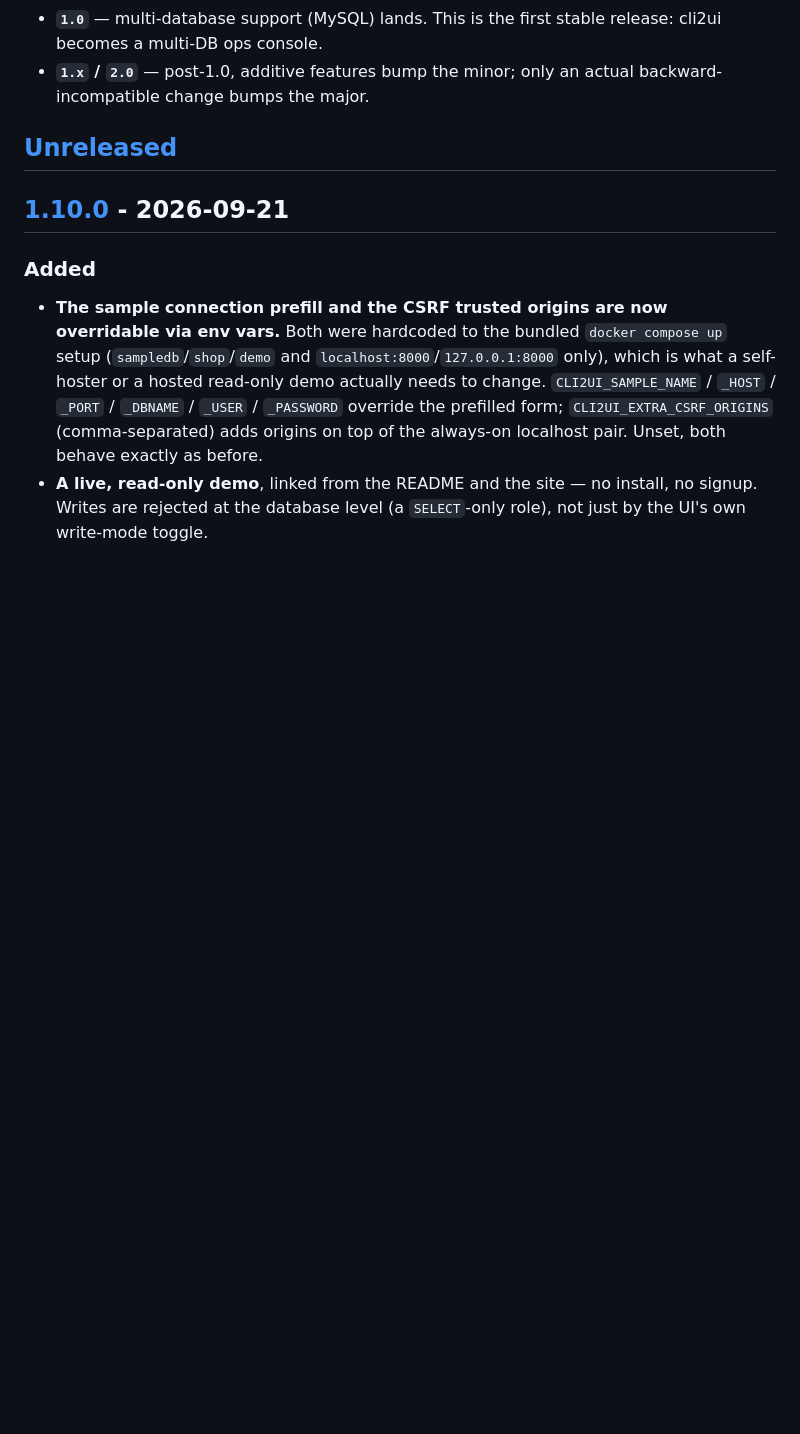
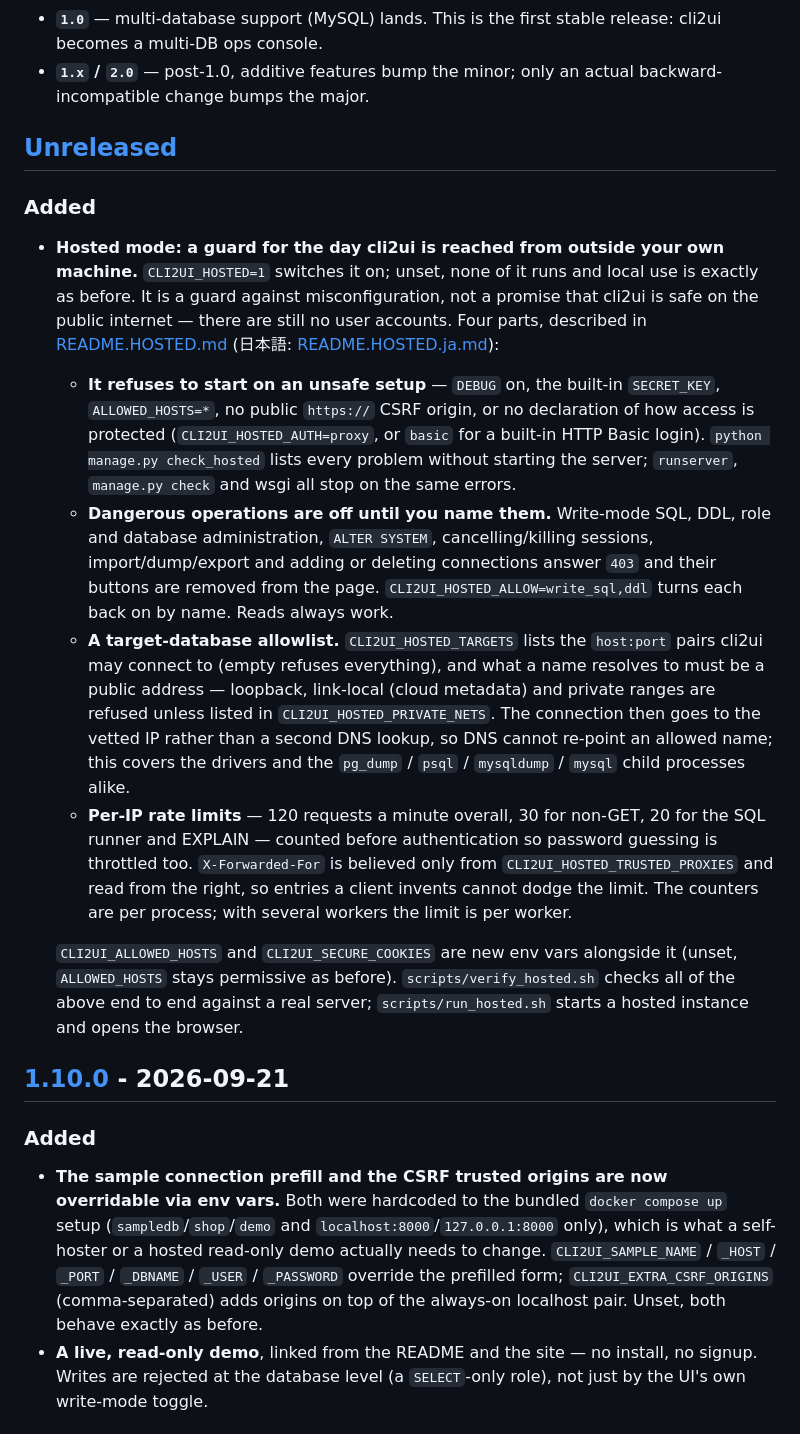
Before and after one commit to MR-TABATA/cli2ui, a Markdown page: CHANGELOG.md, the part around the change. GitHub-like rendering; blank space fills up the shorter version.

Commit message:
docs: record hosted mode in the changelog
Co-Authored-By: Claude Sonnet 5.5 <noreply@anthropic.com>

```diff
--- a/CHANGELOG.md
+++ b/CHANGELOG.md
@@ -16,6 +16,45 @@ Versioning convention for this project:
   backward-incompatible change bumps the major.
 
 ## [Unreleased]
+
+### Added
+
+- **Hosted mode: a guard for the day cli2ui is reached from outside your own
+  machine.** `CLI2UI_HOSTED=1` switches it on; unset, none of it runs and local
+  use is exactly as before. It is a guard against misconfiguration, not a promise
+  that cli2ui is safe on the public internet — there are still no user accounts.
+  Four parts, described in [README.HOSTED.md](README.HOSTED.md) (日本語:
+  [README.HOSTED.ja.md](README.HOSTED.ja.md)):
+  - **It refuses to start on an unsafe setup** — `DEBUG` on, the built-in
+    `SECRET_KEY`, `ALLOWED_HOSTS=*`, no public `https://` CSRF origin, or no
+    declaration of how access is protected (`CLI2UI_HOSTED_AUTH=proxy`, or
+    `basic` for a built-in HTTP Basic login). `python manage.py check_hosted`
+    lists every problem without starting the server; `runserver`, `manage.py
+    check` and wsgi all stop on the same errors.
+  - **Dangerous operations are off until you name them.** Write-mode SQL, DDL,
+    role and database administration, `ALTER SYSTEM`, cancelling/killing
+    sessions, import/dump/export and adding or deleting connections answer `403`
+    and their buttons are removed from the page. `CLI2UI_HOSTED_ALLOW=write_sql,ddl`
+    turns each back on by name. Reads always work.
+  - **A target-database allowlist.** `CLI2UI_HOSTED_TARGETS` lists the
+    `host:port` pairs cli2ui may connect to (empty refuses everything), and what a
+    name resolves to must be a public address — loopback, link-local (cloud
+    metadata) and private ranges are refused unless listed in
+    `CLI2UI_HOSTED_PRIVATE_NETS`. The connection then goes to the vetted IP
+    rather than a second DNS lookup, so DNS cannot re-point an allowed name; this
+    covers the drivers and the `pg_dump` / `psql` / `mysqldump` / `mysql`
+    child processes alike.
+  - **Per-IP rate limits** — 120 requests a minute overall, 30 for non-GET, 20
+    for the SQL runner and EXPLAIN — counted before authentication so password
+    guessing is throttled too. `X-Forwarded-For` is believed only from
+    `CLI2UI_HOSTED_TRUSTED_PROXIES` and read from the right, so entries a client
+    invents cannot dodge the limit. The counters are per process; with several
+    workers the limit is per worker.
+
+  `CLI2UI_ALLOWED_HOSTS` and `CLI2UI_SECURE_COOKIES` are new env vars alongside
+  it (unset, `ALLOWED_HOSTS` stays permissive as before).
+  `scripts/verify_hosted.sh` checks all of the above end to end against a real
+  server; `scripts/run_hosted.sh` starts a hosted instance and opens the browser.
 
 ## [1.10.0] - 2026-09-21
 
```
